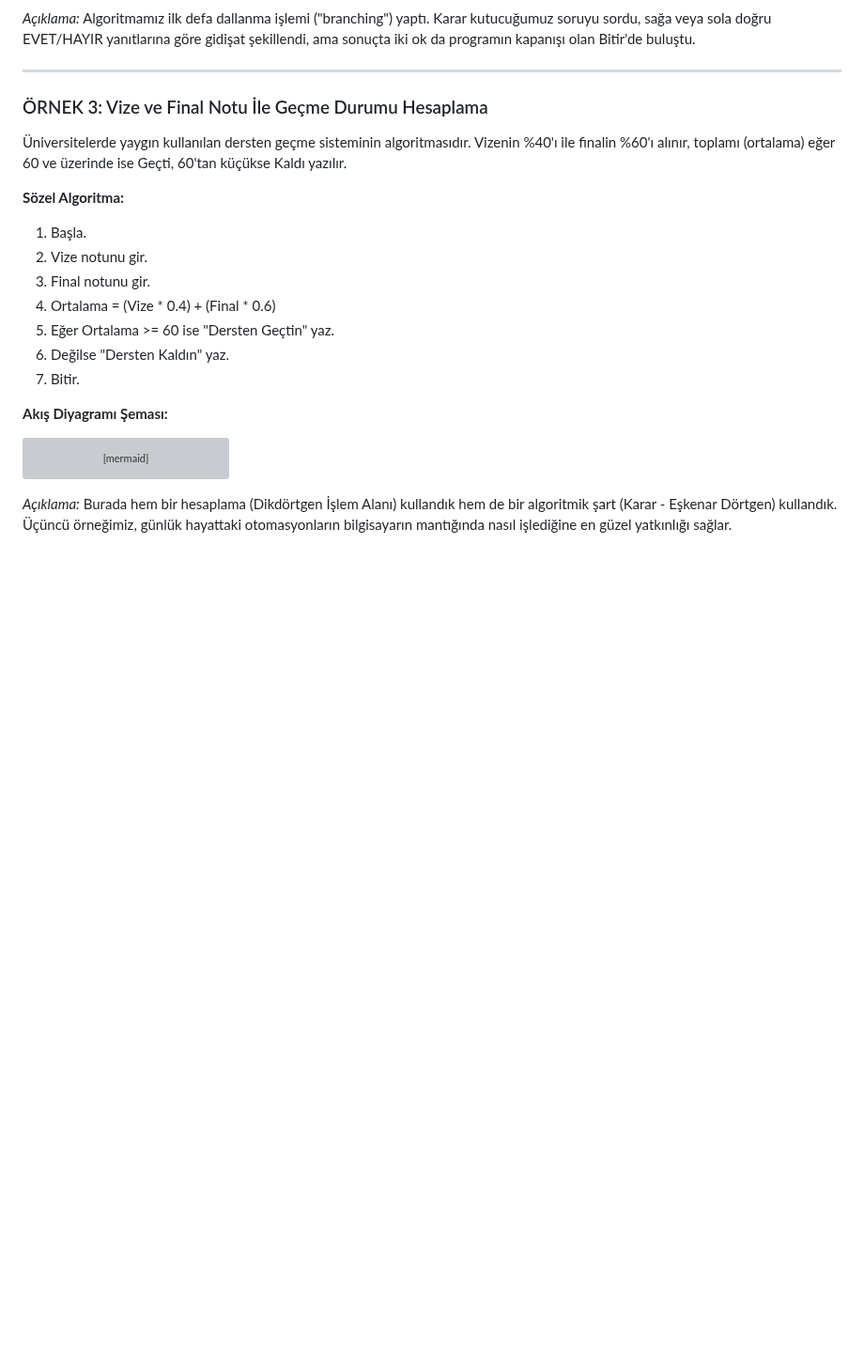
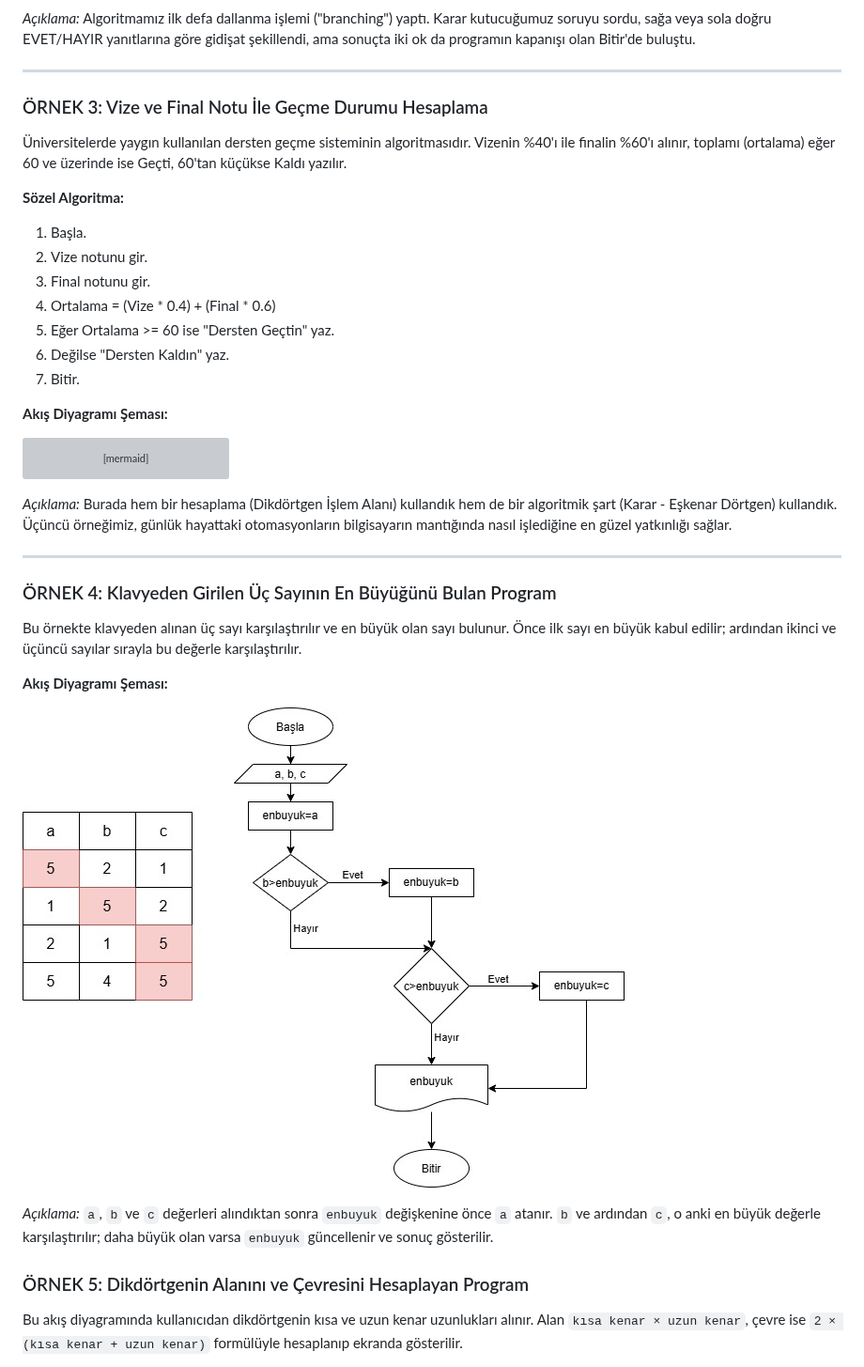
Before and after one commit to ibrahimayaz/Algoritma-ve-Programlamaya-Giris, a Markdown page: Hafta_04_Akis_Diyagramlari_1.md, the part around one of its changes. Shown at 94% size. GitHub-like rendering; pictures changed too: images/en_buyuk_akis_diyagrami.jpg (added); blank space fills up the shorter version; grey boxes are pictures that could not be loaded.

Commit message:
Hafta04 guncellendi

````diff
--- a/Hafta_04_Akis_Diyagramlari_1.md
+++ b/Hafta_04_Akis_Diyagramlari_1.md
@@ -107,4 +107,21 @@ graph TD
     G --> H([Bitir])
 ```
 
+
+
 *Açıklama:* Burada hem bir hesaplama (Dikdörtgen İşlem Alanı) kullandık hem de bir algoritmik şart (Karar - Eşkenar Dörtgen) kullandık. Üçüncü örneğimiz, günlük hayattaki otomasyonların bilgisayarın mantığında nasıl işlediğine en güzel yatkınlığı sağlar.
+
+---
+
+### ÖRNEK 4: Klavyeden Girilen Üç Sayının En Büyüğünü Bulan Program
+Bu örnekte klavyeden alınan üç sayı karşılaştırılır ve en büyük olan sayı bulunur. Önce ilk sayı en büyük kabul edilir; ardından ikinci ve üçüncü sayılar sırayla bu değerle karşılaştırılır.
+
+**Akış Diyagramı Şeması:**
+
+![Klavyeden girilen üç sayının en büyüğünü bulan akış diyagramı](images/en_buyuk_akis_diyagrami.jpg)
+
+*Açıklama:* `a`, `b` ve `c` değerleri alındıktan sonra `enbuyuk` değişkenine önce `a` atanır. `b` ve ardından `c`, o anki en büyük değerle karşılaştırılır; daha büyük olan varsa `enbuyuk` güncellenir ve sonuç gösterilir.
+
+### ÖRNEK 5: Dikdörtgenin Alanını ve Çevresini Hesaplayan Program
+Bu akış diyagramında kullanıcıdan dikdörtgenin kısa ve uzun kenar uzunlukları alınır. Alan `kısa kenar × uzun kenar`, çevre ise `2 × (kısa kenar + uzun kenar)` formülüyle hesaplanıp ekranda gösterilir.
+
````
Also changed, not shown: other parts of Hafta_04_Akis_Diyagramlari_1.md (+100 -0 lines).
